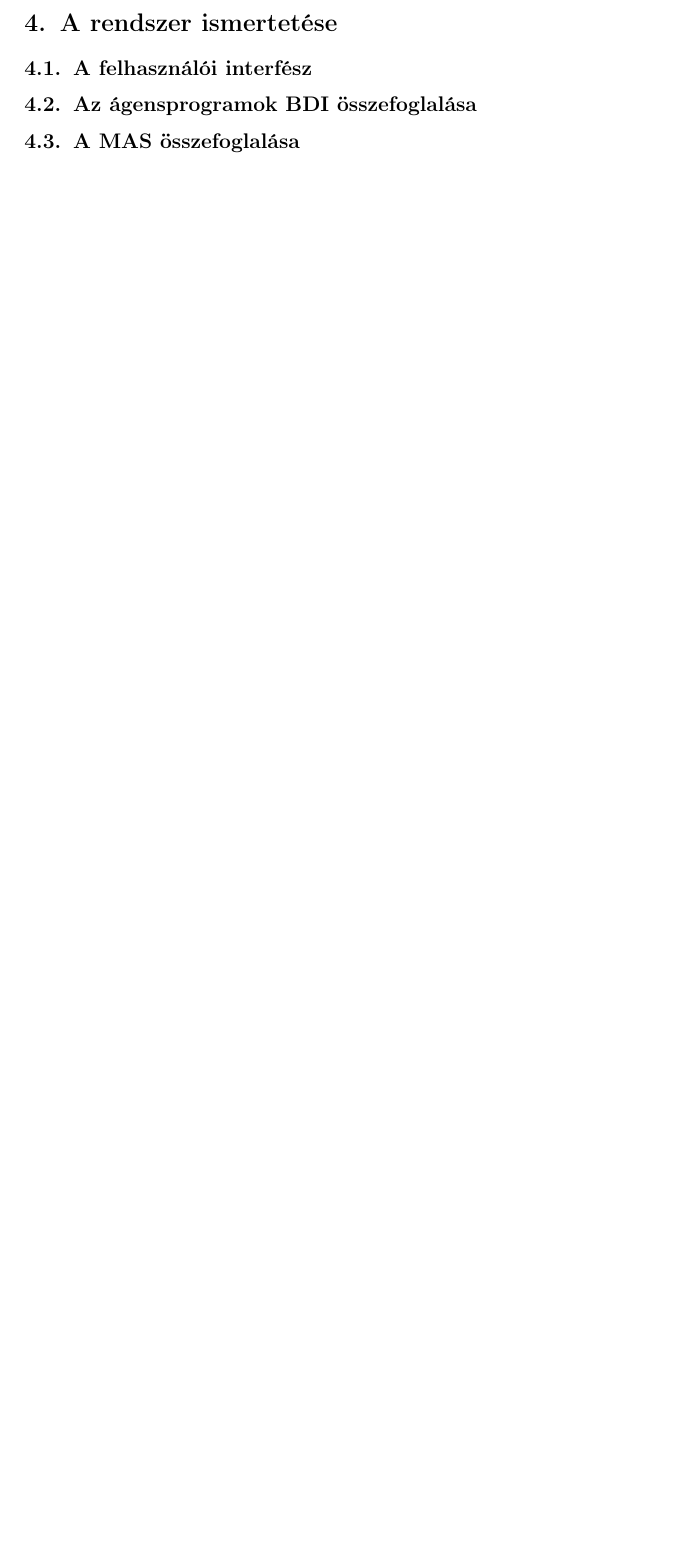
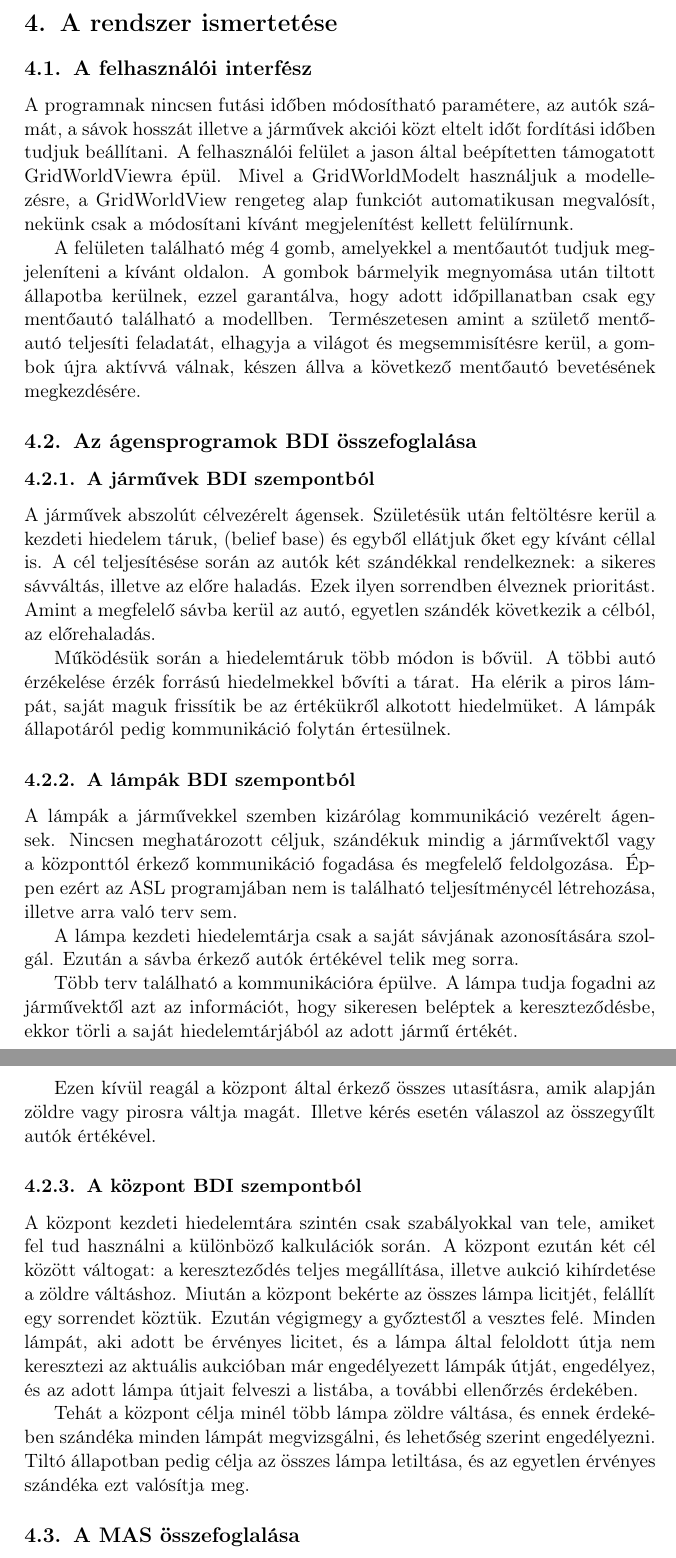
Before and after one commit to RipplB/ManuelCrossroad, a LaTeX document (doc/doc.tex): part of page 7 of 7 before the commit and two parts of pages 7 and 8 of 8 after it, the two joined at a grey line, cut so that both start at the same text, the shorter picture padded with empty space. Compiled offline with pdfLaTeX.

Commit message:
doc progress

```diff
--- a/doc/doc.tex
+++ b/doc/doc.tex
@@ -167,7 +167,54 @@ Modell manipulálásáért felelős osztály, amely leszármazik a GridWorldMode
 
 \section{A rendszer ismertetése}
 \subsection{A felhasználói interfész}
+A programnak nincsen futási időben módosítható paramétere, az autók számát, a sávok hosszát illetve a
+járművek akciói közt eltelt időt fordítási időben tudjuk beállítani.
+A felhasználói felület a jason által beépítetten támogatott GridWorldViewra épül. Mivel a GridWorldModelt
+használjuk a modellezésre, a GridWorldView rengeteg alap funkciót automatikusan megvalósít, nekünk csak
+a módosítani kívánt megjelenítést kellett felülírnunk.
+
+A felületen található még 4 gomb, amelyekkel a mentőautót tudjuk megjeleníteni a kívánt oldalon. A gombok
+bármelyik megnyomása után tiltott állapotba kerülnek, ezzel garantálva, hogy adott időpillanatban
+csak egy mentőautó található a modellben. Természetesen amint a születő mentőautó teljesíti feladatát,
+elhagyja a világot és megsemmisítésre kerül, a gombok újra aktívvá válnak, készen állva a következő
+mentőautó bevetésének megkezdésére.
 \subsection{Az ágensprogramok BDI összefoglalása}
+\subsubsection{A járművek BDI szempontból}
+A járművek abszolút célvezérelt ágensek. Születésük után feltöltésre kerül a kezdeti hiedelem táruk,
+(belief base) és egyből ellátjuk őket egy kívánt céllal is. A cél teljesítésése során az autók két szándékkal
+rendelkeznek: a sikeres sávváltás, illetve az előre haladás. Ezek ilyen sorrendben élveznek prioritást.
+Amint a megfelelő sávba kerül az autó, egyetlen szándék következik a célból, az előrehaladás.
+
+Működésük során a hiedelemtáruk több módon is bővül. A többi autó érzékelése érzék forrású hiedelmekkel
+bővíti a tárat. Ha elérik a piros lámpát, saját maguk frissítik be az értékükről alkotott hiedelmüket.
+A lámpák állapotáról pedig kommunikáció folytán értesülnek.
+
+\subsubsection{A lámpák BDI szempontból}
+A lámpák a járművekkel szemben kizárólag kommunikáció vezérelt ágensek. Nincsen meghatározott céljuk,
+szándékuk mindig a járművektől vagy a központtól érkező kommunikáció fogadása és megfelelő feldolgozása.
+Éppen ezért az ASL programjában nem is található teljesítménycél létrehozása, illetve arra való terv sem.
+
+A lámpa kezdeti hiedelemtárja csak a saját sávjának azonosítására szolgál. Ezután a sávba érkező autók
+értékével telik meg sorra.
+
+Több terv található a kommunikációra épülve. A lámpa tudja fogadni az járművektől azt az információt, hogy
+sikeresen beléptek a kereszteződésbe, ekkor törli a saját hiedelemtárjából az adott jármű értékét.
+
+Ezen kívül reagál a központ által érkező összes utasításra, amik alapján zöldre vagy pirosra váltja magát.
+Illetve kérés esetén válaszol az összegyűlt autók értékével.
+
+\subsubsection{A központ BDI szempontból}
+A központ kezdeti hiedelemtára szintén csak szabályokkal van tele, amiket fel tud használni a különböző
+kalkulációk során. A központ ezután két cél között váltogat: a kereszteződés teljes megállítása, illetve
+aukció kihírdetése a zöldre váltáshoz. Miután a központ bekérte az összes lámpa licitjét, felállít egy sorrendet
+köztük. Ezután végigmegy a győztestől a vesztes felé. Minden lámpát, aki adott be érvényes licitet, és
+a lámpa által feloldott útja nem keresztezi az aktuális aukcióban már engedélyezett lámpák útját, engedélyez,
+és az adott lámpa útjait felveszi a listába, a további ellenőrzés érdekében.
+
+Tehát a központ célja minél több lámpa zöldre váltása, és ennek érdekében szándéka minden lámpát megvizsgálni,
+és lehetőség szerint engedélyezni. Tiltó állapotban pedig célja az összes lámpa letiltása, és az egyetlen érvényes
+szándéka ezt valósítja meg.
 \subsection{A MAS összefoglalása}
 
+
 \end{document}
```
